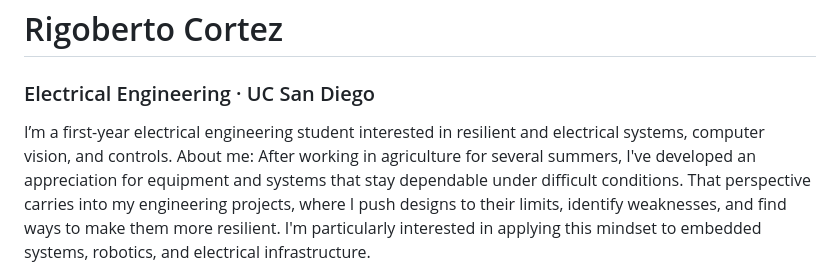
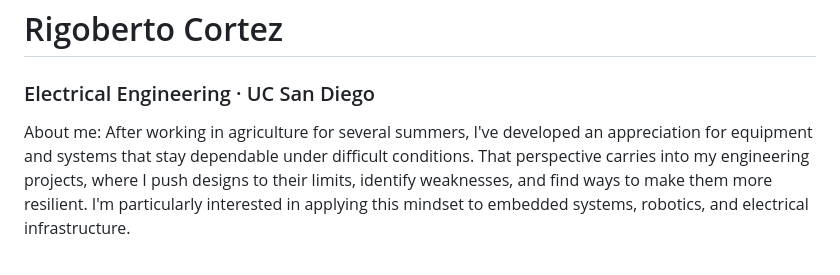
Before and after one commit to pur35t/Brief-Projects-, a Markdown page: README.md, the part around the change. Drawn GitHub-style.

```diff
--- a/README.md
+++ b/README.md
@@ -1,7 +1,6 @@
 # Rigoberto Cortez
 ### Electrical Engineering · UC San Diego
 
-I’m a first-year electrical engineering student interested in resilient and electrical systems, computer vision, and controls.
 About me: After working in agriculture for several summers, I've developed an appreciation for equipment and systems that stay dependable under difficult conditions. That perspective carries into my engineering projects, where I push designs to their limits, identify weaknesses, and find ways to make them more resilient. I'm particularly interested in applying this mindset to embedded systems, robotics, and electrical infrastructure.
 
 [Portfolio slides](presentation/Rigoberto_Cortez_Portfolio.pptx) · [Portfolio PDF](presentation/Rigoberto_Cortez_Portfolio.pdf) · [GitHub](https://github.com/pur35t) · [Email](mailto:rcortezcadenas@ucsd.edu)
```
